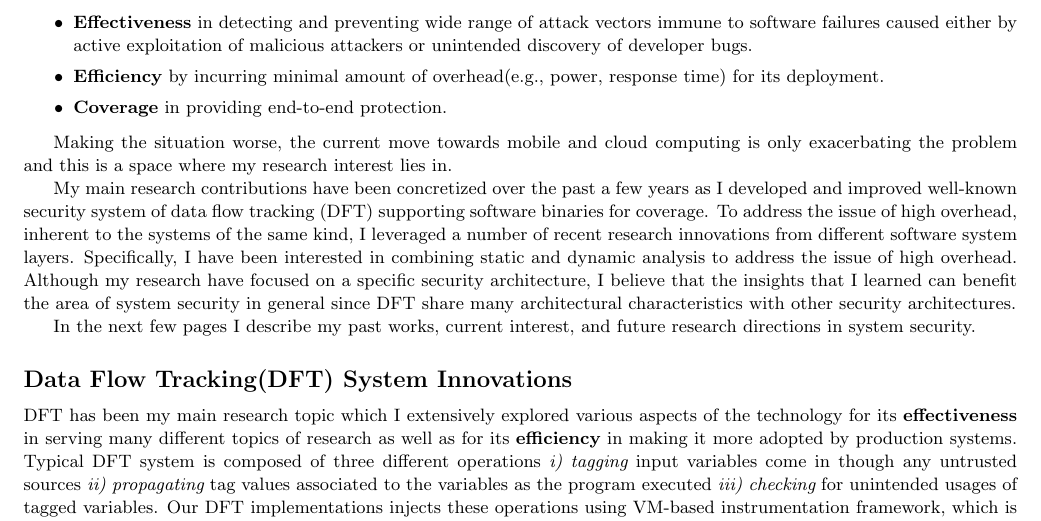
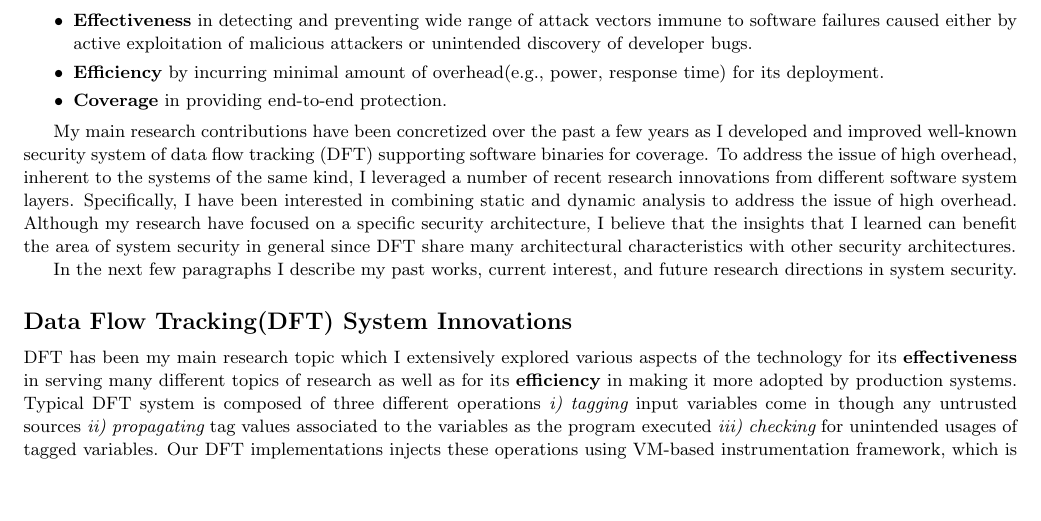
Before and after one commit to jikk/jikk_web, a LaTeX CV (application/res.tex): part of page 1 of 5 before the commit and part of page 1 of 4 after it, cut so that both start at the same text, the shorter picture padded with empty space. Compiled offline with pdfLaTeX.

Commit message:
before shrinking texts.

```diff
--- a/application/res.tex
+++ b/application/res.tex
@@ -89,9 +89,9 @@ for failing to satisfy the following properties simultaneously.
 
 \end{itemize}
 
-Making the situation worse, the current move towards mobile and cloud computing
-is only exacerbating the problem and this is a space where my research interest
-lies in.
+%Making the situation worse, the current move towards mobile and cloud computing
+%is only exacerbating the problem and this is a space where my research interest
+%lies in.
 
 My main research contributions have been concretized over the past a few years
 as I developed and improved well-known security system of data flow
@@ -107,9 +107,8 @@ believe that the insights that I learned can benefit the area of system
 security in general since DFT share many architectural characteristics with
 other security architectures.
 
-In the next few pages I describe my past works, current interest, and future
-research directions in system security.
-
+In the next few paragraphs I describe my past works, current interest, and
+future research directions in system security.
 
 \subsection*{Data Flow Tracking(DFT) System Innovations}
 % Paragraph 1: A brief paragraph sketching the overarching thematics and topic
```
Also changed, not shown: application/examples/reich-research.pdf, application/examples/research_statement.pdf.
